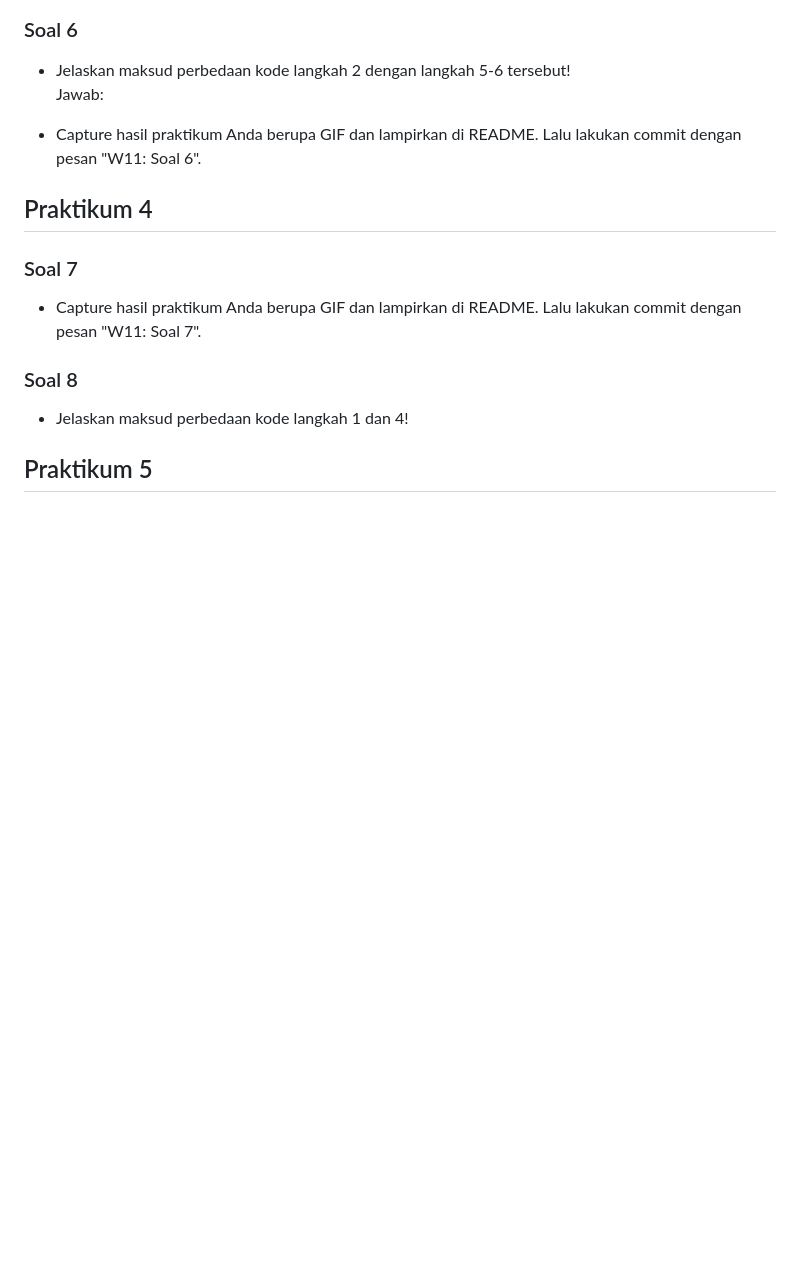
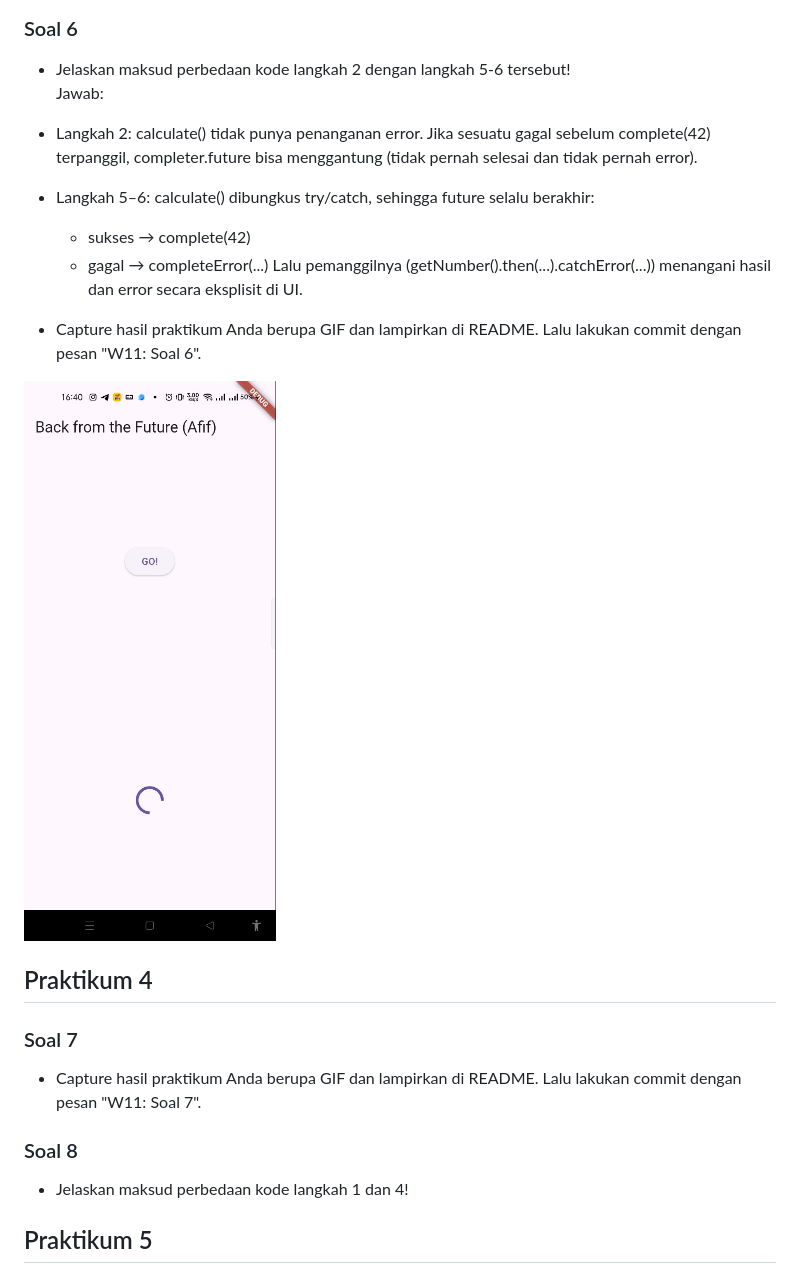
Before and after one commit to Afif-Ghifari/Mobile_2025, a Markdown page: codelan11_dart/README.md, the part around the change. GitHub-like rendering; pictures changed too: codelan11_dart/img/prak3-6b.gif (added); blank space fills up the shorter version.

```diff
--- a/codelan11_dart/README.md
+++ b/codelan11_dart/README.md
@@ -53,9 +53,13 @@ getNumber() dipanggil membuat Completer dan menjalankan calculate(). Setelah 5 d
 ### Soal 6
 - Jelaskan maksud perbedaan kode langkah 2 dengan langkah 5-6 tersebut!<br>
 Jawab:<br>
-
+- Langkah 2: calculate() tidak punya penanganan error. Jika sesuatu gagal sebelum complete(42) terpanggil, completer.future bisa menggantung (tidak pernah selesai dan tidak pernah error).
+- Langkah 5–6: calculate() dibungkus try/catch, sehingga future selalu berakhir:
+    - sukses → complete(42)
+    - gagal → completeError(...) Lalu pemanggilnya (getNumber().then(...).catchError(...)) menangani hasil dan error secara eksplisit di UI.
 
 - Capture hasil praktikum Anda berupa GIF dan lampirkan di README. Lalu lakukan commit dengan pesan "W11: Soal 6".
+<img src="img/prak3-6b.gif">
 
 ## Praktikum 4
 
```
Also changed, not shown: 1 other file.
